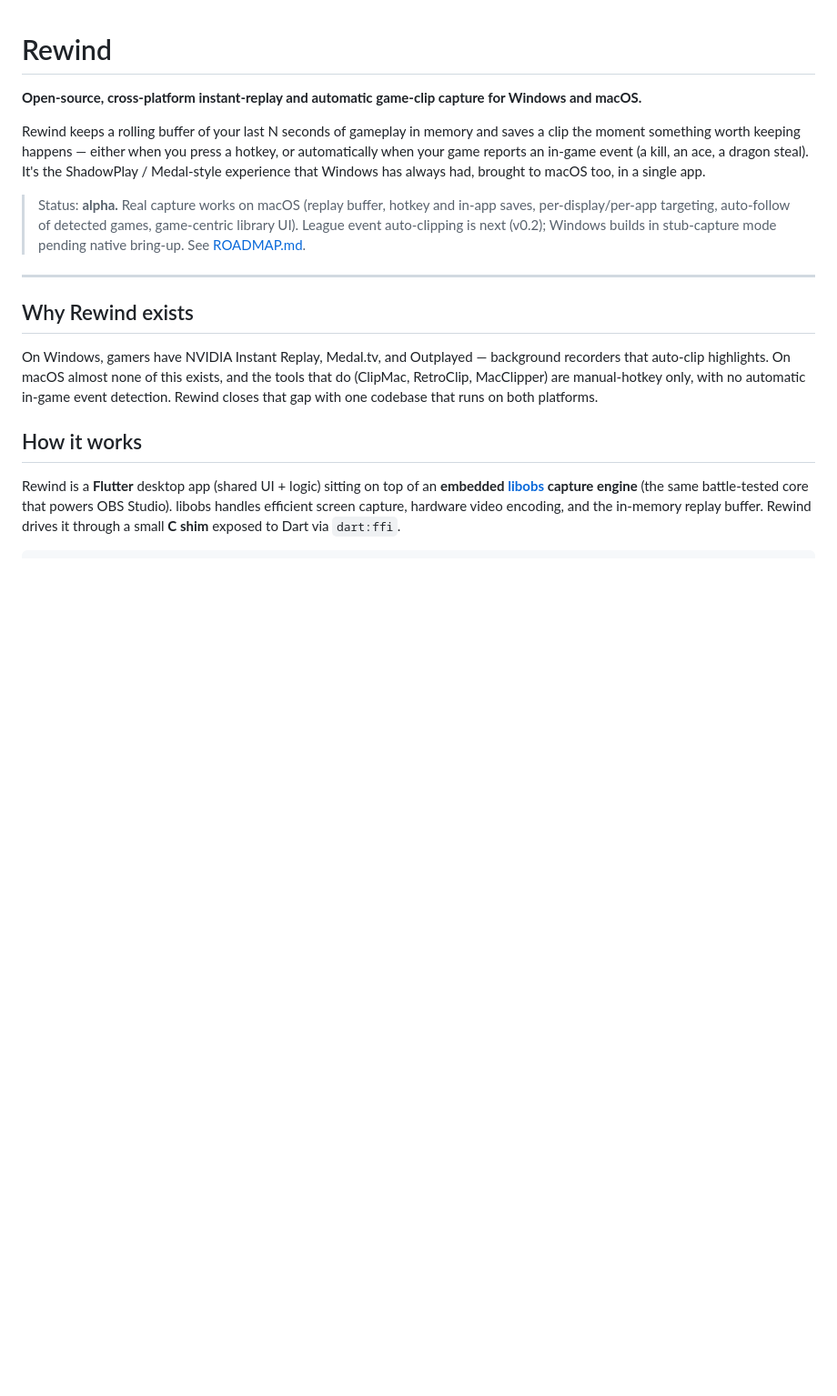
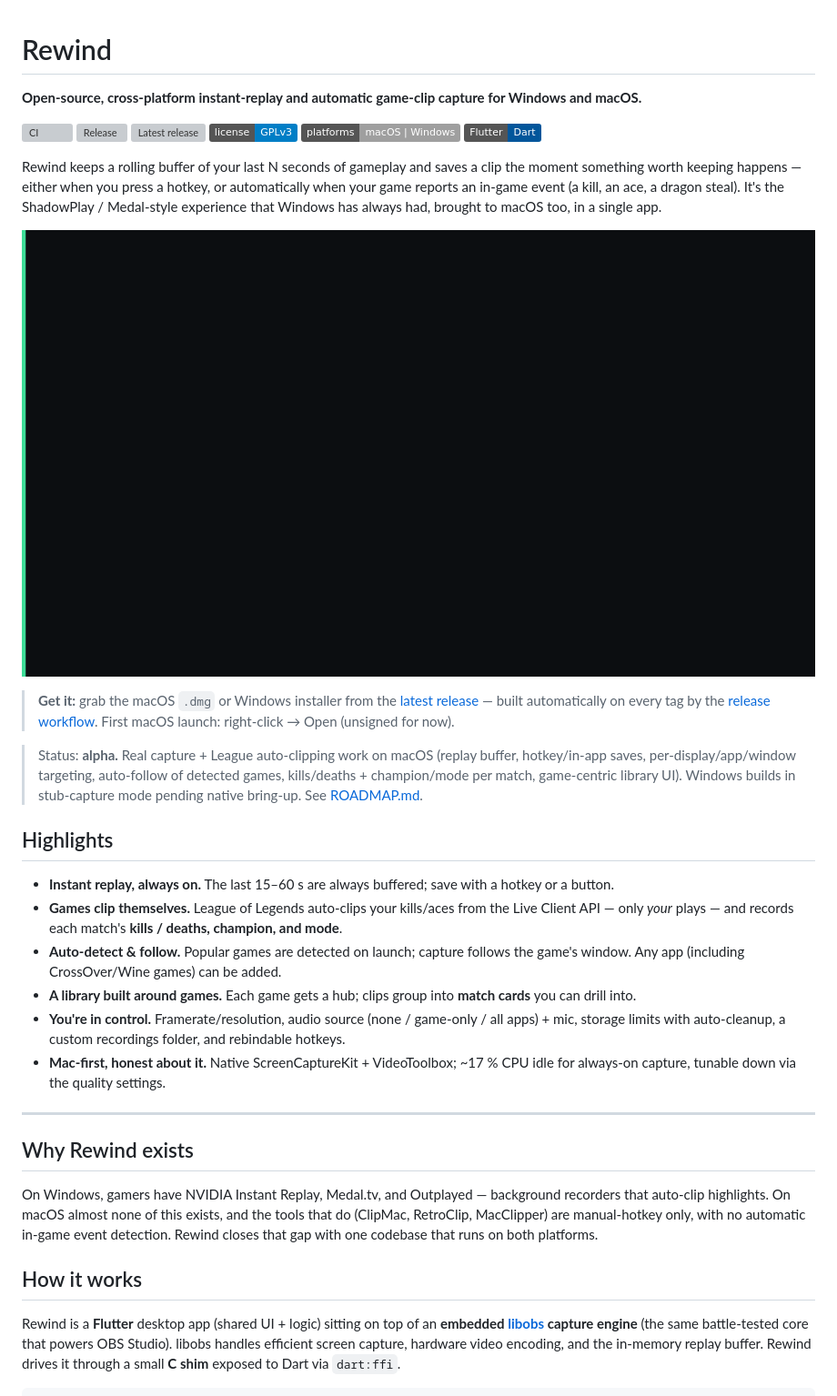
Before and after one commit to abdelaziz-mahdy/rewind, a Markdown page: README.md, the part around the change. Shown: that part at 91% size. GitHub-like rendering; pictures changed too: docs/images/screenshot.png (added); badges without logos; blank space fills up the shorter version; grey boxes are pictures that could not be loaded.

```diff
--- a/README.md
+++ b/README.md
@@ -2,12 +2,37 @@
 
 **Open-source, cross-platform instant-replay and automatic game-clip capture for Windows and macOS.**
 
-Rewind keeps a rolling buffer of your last N seconds of gameplay in memory and saves a clip the moment something worth keeping happens — either when you press a hotkey, or automatically when your game reports an in-game event (a kill, an ace, a dragon steal). It's the ShadowPlay / Medal-style experience that Windows has always had, brought to macOS too, in a single app.
+<!-- Update the slug below if your repo lives elsewhere. -->
+[![CI](https://github.com/AbdelazizMahdy/rewind/actions/workflows/ci.yml/badge.svg)](https://github.com/AbdelazizMahdy/rewind/actions/workflows/ci.yml)
+[![Release](https://github.com/AbdelazizMahdy/rewind/actions/workflows/release.yml/badge.svg)](https://github.com/AbdelazizMahdy/rewind/actions/workflows/release.yml)
+[![Latest release](https://img.shields.io/github/v/release/AbdelazizMahdy/rewind?include_prereleases&sort=semver)](https://github.com/AbdelazizMahdy/rewind/releases)
+[![License: GPLv3](https://img.shields.io/badge/license-GPLv3-blue.svg)](LICENSE)
+![Platforms](https://img.shields.io/badge/platforms-macOS%20%7C%20Windows-lightgrey)
+![Made with Flutter](https://img.shields.io/badge/Flutter-Dart-02569B?logo=flutter)
 
-> Status: **alpha.** Real capture works on macOS (replay buffer, hotkey and
-> in-app saves, per-display/per-app targeting, auto-follow of detected games,
-> game-centric library UI). League event auto-clipping is next (v0.2); Windows
-> builds in stub-capture mode pending native bring-up. See [ROADMAP.md](ROADMAP.md).
+Rewind keeps a rolling buffer of your last N seconds of gameplay and saves a clip the moment something worth keeping happens — either when you press a hotkey, or automatically when your game reports an in-game event (a kill, an ace, a dragon steal). It's the ShadowPlay / Medal-style experience that Windows has always had, brought to macOS too, in a single app.
+
+![Rewind — game-centric clip library with per-match cards](docs/images/screenshot.png)
+
+> **Get it:** grab the macOS `.dmg` or Windows installer from the
+> [latest release](https://github.com/AbdelazizMahdy/rewind/releases) — built
+> automatically on every tag by the [release workflow](.github/workflows/release.yml).
+> First macOS launch: right-click → Open (unsigned for now).
+
+> Status: **alpha.** Real capture + League auto-clipping work on macOS
+> (replay buffer, hotkey/in-app saves, per-display/app/window targeting,
+> auto-follow of detected games, kills/deaths + champion/mode per match,
+> game-centric library UI). Windows builds in stub-capture mode pending
+> native bring-up. See [ROADMAP.md](ROADMAP.md).
+
+## Highlights
+
+- **Instant replay, always on.** The last 15–60 s are always buffered; save with a hotkey or a button.
+- **Games clip themselves.** League of Legends auto-clips your kills/aces from the Live Client API — only *your* plays — and records each match's **kills / deaths, champion, and mode**.
+- **Auto-detect & follow.** Popular games are detected on launch; capture follows the game's window. Any app (including CrossOver/Wine games) can be added.
+- **A library built around games.** Each game gets a hub; clips group into **match cards** you can drill into.
+- **You're in control.** Framerate/resolution, audio source (none / game-only / all apps) + mic, storage limits with auto-cleanup, a custom recordings folder, and rebindable hotkeys.
+- **Mac-first, honest about it.** Native ScreenCaptureKit + VideoToolbox; ~17 % CPU idle for always-on capture, tunable down via the quality settings.
 
 ---
 
```
Also changed, not shown: docs/images/README.md (added, +15 -0 lines), 4 other files.
